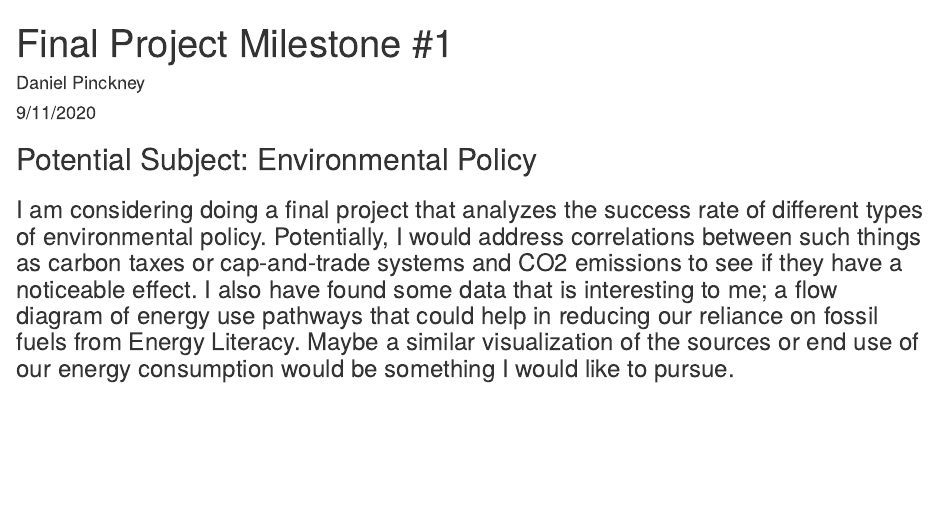
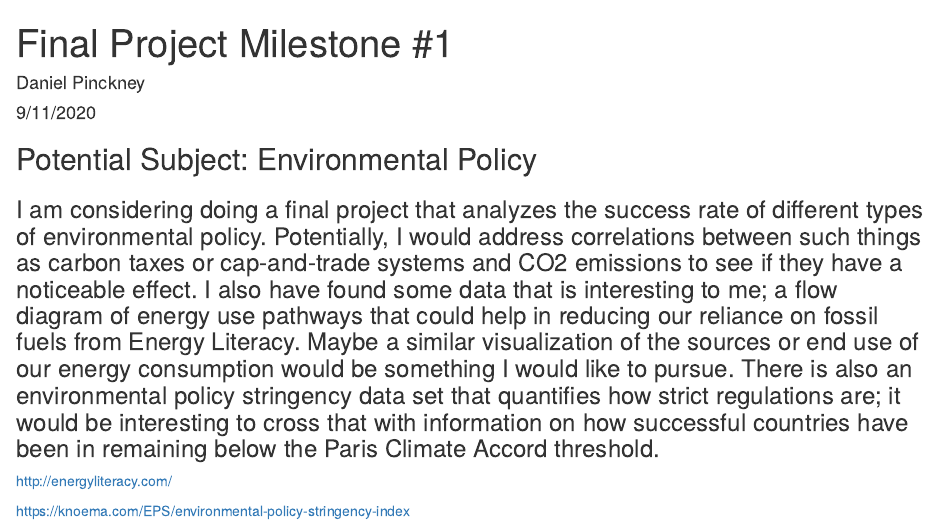
Before and after one commit to DPinckney/environmental_policy1, an R Markdown document (knit1.Rmd): the page in a window 1100 px wide, from its top. Rendered offline with R 4.5, knitr and Pandoc, with nearby package versions.

Commit message:
changes for milestone 1

````diff
--- a/knit1.Rmd
+++ b/knit1.Rmd
@@ -10,4 +10,10 @@ knitr::opts_chunk$set(echo = TRUE)
 ```
 
 ## Potential Subject: Environmental Policy
-### I am considering doing a final project that analyzes the success rate of different types of environmental policy. Potentially, I would address correlations between such things as carbon taxes or cap-and-trade systems and CO2 emissions to see if they have a noticeable effect. I also have found some data that is interesting to me; a flow diagram of energy use pathways that could help in reducing our reliance on fossil fuels from Energy Literacy. Maybe a similar visualization of the sources or end use of our energy consumption would be something I would like to pursue.
+### I am considering doing a final project that analyzes the success rate of different types of environmental policy. Potentially, I would address correlations between such things as carbon taxes or cap-and-trade systems and CO2 emissions to see if they have a noticeable effect. I also have found some data that is interesting to me; a flow diagram of energy use pathways that could help in reducing our reliance on fossil fuels from Energy Literacy. Maybe a similar visualization of the sources or end use of our energy consumption would be something I would like to pursue. There is also an environmental policy stringency data set that quantifies how strict regulations are; it would be interesting to cross that with information on how successful countries have been in remaining below the Paris Climate Accord threshold.
+
+
+http://energyliteracy.com/
+
+
+https://knoema.com/EPS/environmental-policy-stringency-index
````
Also changed, not shown: knit1.html (deleted).
